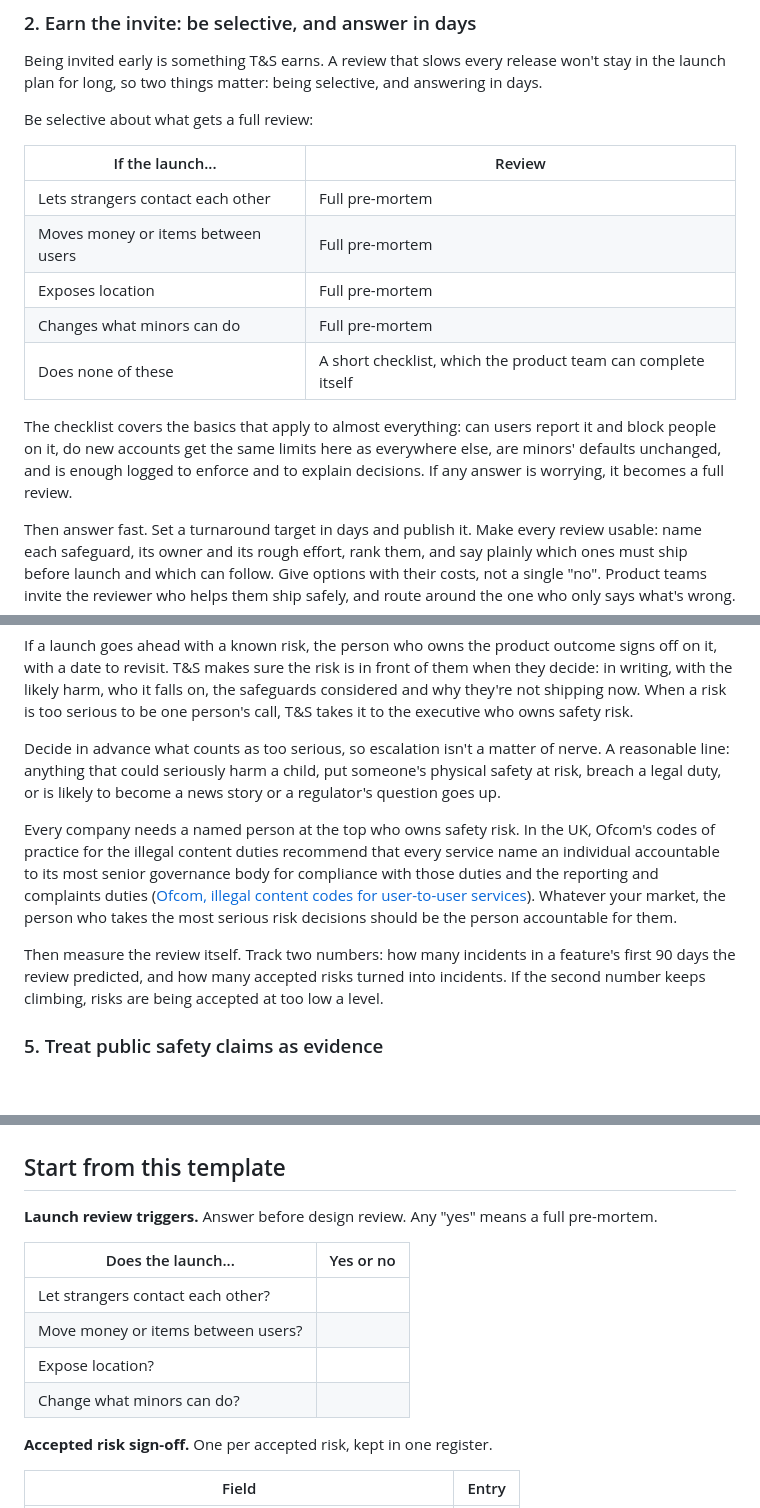
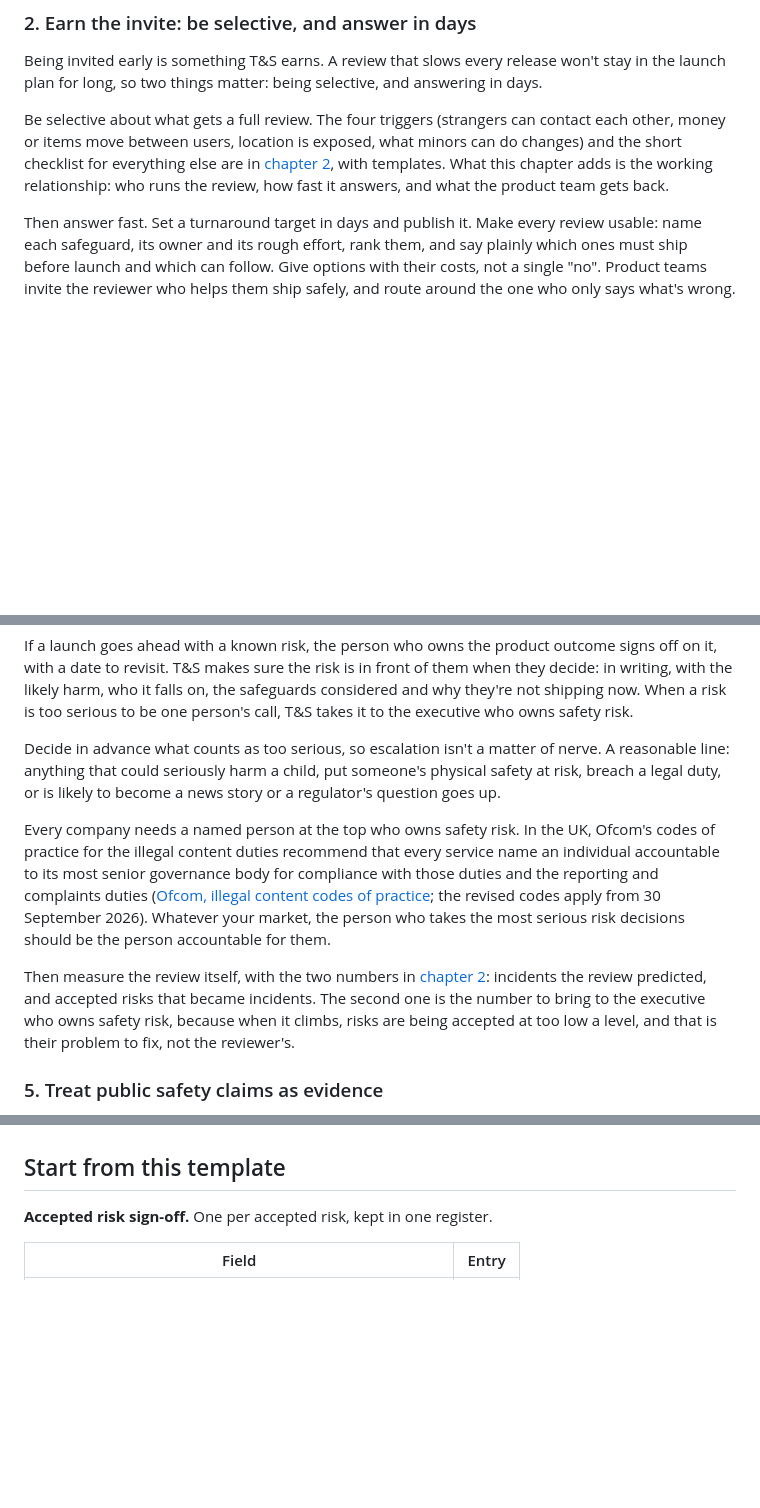
Before and after one commit to StevenMacchia/ts-handbook, a Markdown page: chapters/15-working-with-product-legal-and-leadership.md, 3 parts joined by grey strips. Drawn GitHub-style; blank space fills up the shorter version.

Commit message:
Review chapter 15: point to chapter 2 instead of repeating it, Ofcom codes link updated, reviewed date
Co-Authored-By: Claude Fable 5.1 <noreply@anthropic.com>

```diff
--- a/chapters/15-working-with-product-legal-and-leadership.md
+++ b/chapters/15-working-with-product-legal-and-leadership.md
@@ -44,17 +44,9 @@ At an early stage, the founder or first safety hire simply asks to be in the roo
 
 Being invited early is something T&S earns. A review that slows every release won't stay in the launch plan for long, so two things matter: being selective, and answering in days.
 
-Be selective about what gets a full review:
+Be selective about what gets a full review. The four triggers (strangers can contact each other, money or items move between users, location is exposed, what minors can do changes) and the short checklist for everything else are in [chapter 2](02-know-your-risks.md), with templates. What this chapter adds is the working relationship: who runs the review, how fast it answers, and what the product team gets back.
 
-| If the launch... | Review |
-|---|---|
-| Lets strangers contact each other | Full pre-mortem |
-| Moves money or items between users | Full pre-mortem |
-| Exposes location | Full pre-mortem |
-| Changes what minors can do | Full pre-mortem |
-| Does none of these | A short checklist, which the product team can complete itself |
-
-The checklist covers the basics that apply to almost everything: can users report it and block people on it, do new accounts get the same limits here as everywhere else, are minors' defaults unchanged, and is enough logged to enforce and to explain decisions. If any answer is worrying, it becomes a full review.
+<!-- STORY: the review that earned T&S a standing slot in design review: what was asked, how fast the answer came back, and what the product team shipped differently -->
 
 Then answer fast. Set a turnaround target in days and publish it. Make every review usable: name each safeguard, its owner and its rough effort, rank them, and say plainly which ones must ship before launch and which can follow. Give options with their costs, not a single "no". Product teams invite the reviewer who helps them ship safely, and route around the one who only says what's wrong.
 
@@ -83,9 +75,9 @@ If a launch goes ahead with a known risk, the person who owns the product outcom
 
 Decide in advance what counts as too serious, so escalation isn't a matter of nerve. A reasonable line: anything that could seriously harm a child, put someone's physical safety at risk, breach a legal duty, or is likely to become a news story or a regulator's question goes up.
 
-Every company needs a named person at the top who owns safety risk. In the UK, Ofcom's codes of practice for the illegal content duties recommend that every service name an individual accountable to its most senior governance body for compliance with those duties and the reporting and complaints duties ([Ofcom, illegal content codes for user-to-user services](https://www.ofcom.org.uk/siteassets/resources/documents/online-safety/information-for-industry/illegal-harms/illegal-content-codes-of-practice-for-user-to-user-services-24-feb.pdf?v=391889)). Whatever your market, the person who takes the most serious risk decisions should be the person accountable for them.
+Every company needs a named person at the top who owns safety risk. In the UK, Ofcom's codes of practice for the illegal content duties recommend that every service name an individual accountable to its most senior governance body for compliance with those duties and the reporting and complaints duties ([Ofcom, illegal content codes of practice](https://www.ofcom.org.uk/online-safety/illegal-and-harmful-content/statement-protecting-people-from-illegal-harms-online); the revised codes apply from 30 September 2026). Whatever your market, the person who takes the most serious risk decisions should be the person accountable for them.
 
-Then measure the review itself. Track two numbers: how many incidents in a feature's first 90 days the review predicted, and how many accepted risks turned into incidents. If the second number keeps climbing, risks are being accepted at too low a level.
+Then measure the review itself, with the two numbers in [chapter 2](02-know-your-risks.md): incidents the review predicted, and accepted risks that became incidents. The second one is the number to bring to the executive who owns safety risk, because when it climbs, risks are being accepted at too low a level, and that is their problem to fix, not the reviewer's.
 
 ### 5. Treat public safety claims as evidence
 
@@ -153,15 +145,6 @@ The board needs safety risk on the same footing as other major risks: the top ri
 
 ## Start from this template
 
-**Launch review triggers.** Answer before design review. Any "yes" means a full pre-mortem.
-
-| Does the launch... | Yes or no |
-|---|---|
-| Let strangers contact each other? | |
-| Move money or items between users? | |
-| Expose location? | |
-| Change what minors can do? | |
-
 **Accepted risk sign-off.** One per accepted risk, kept in one register.
 
 | Field | Entry |
```
Also changed, not shown: other parts of chapters/15-working-with-product-legal-and-leadership.md (+1 -1 lines).
